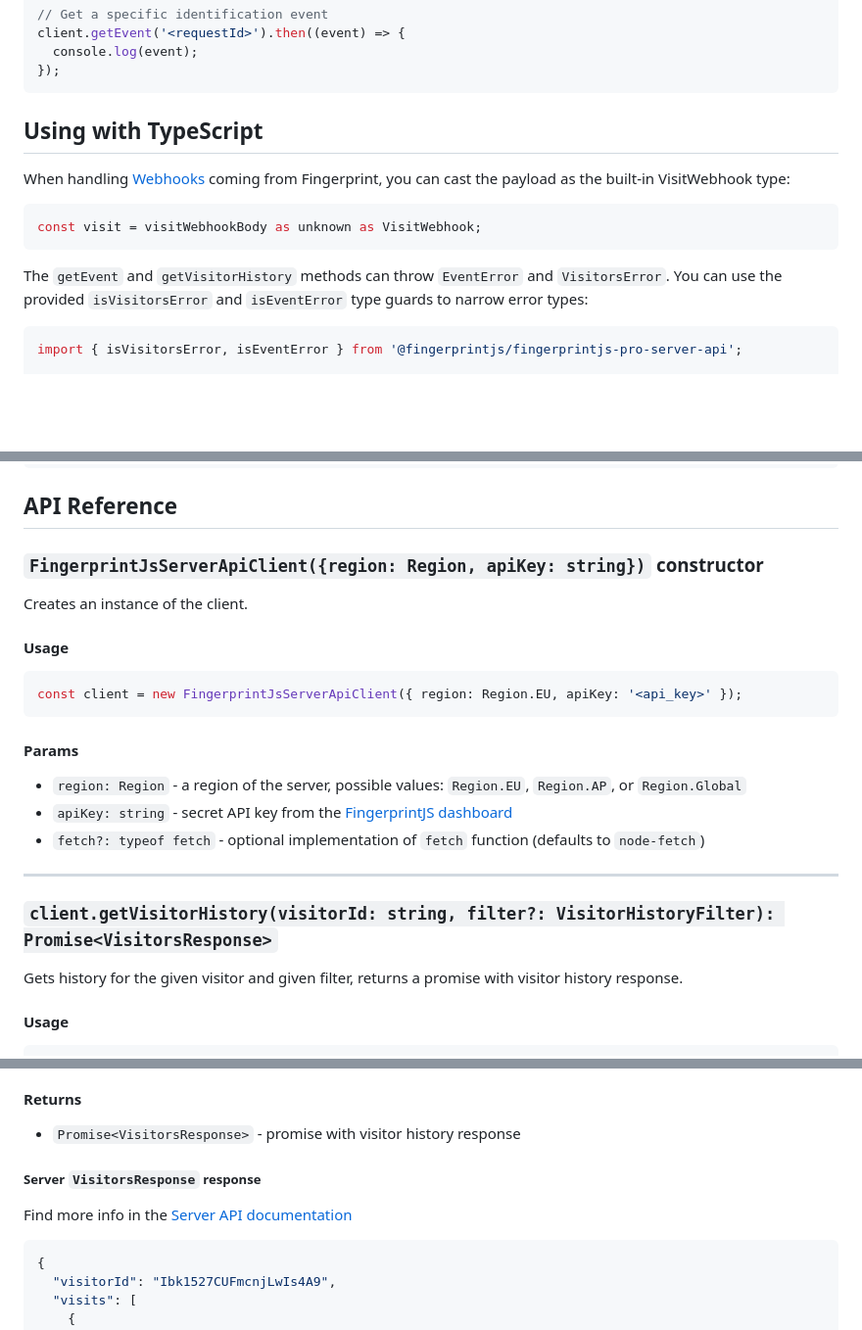
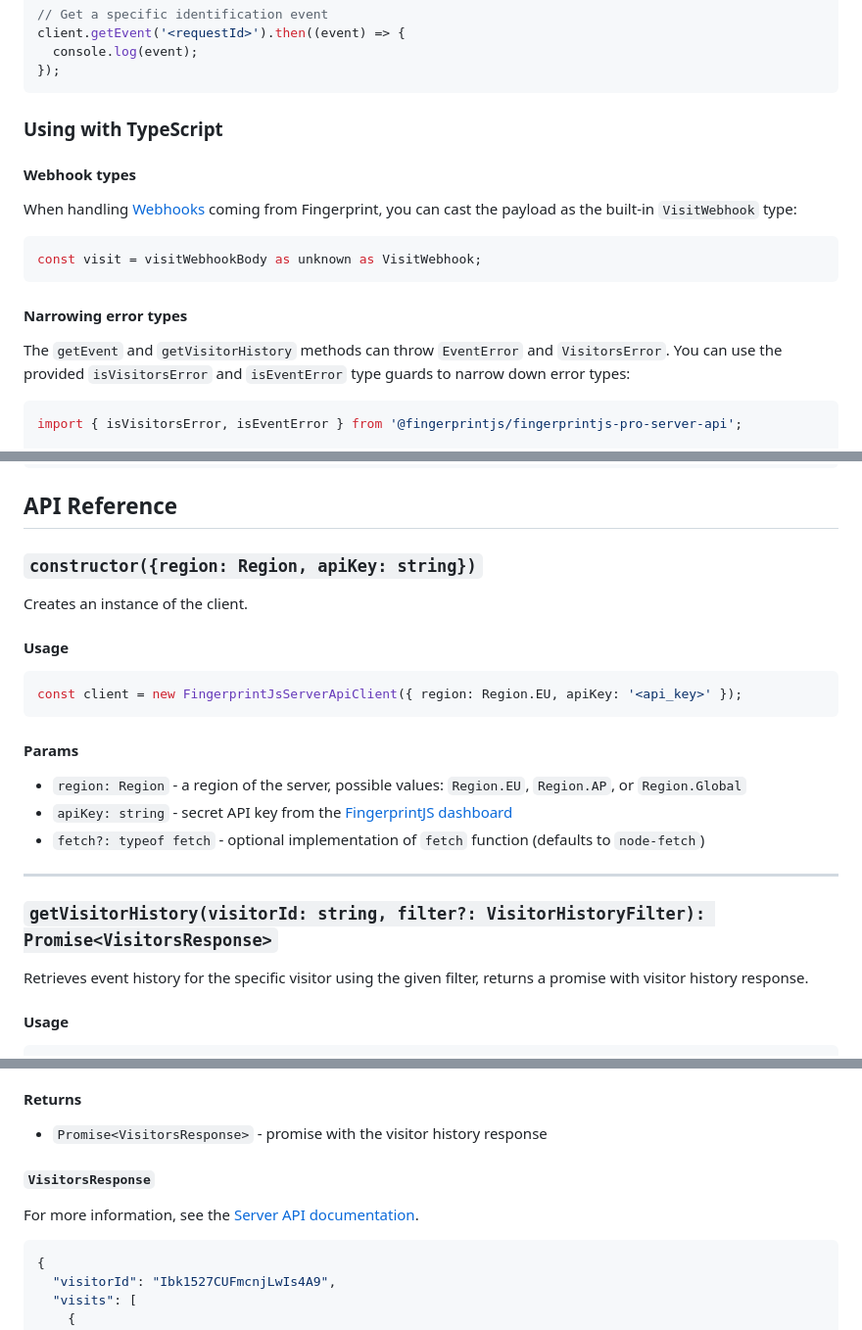
Before and after one commit to fingerprintjs/fingerprintjs-pro-server-api-node-sdk, a Markdown page: readme.md, 3 parts joined by grey strips. Shown at 98% size. Rendered like a GitHub page; blank space fills up the shorter version.

Commit message:
docs(README): more readme polish

````diff
--- a/readme.md
+++ b/readme.md
@@ -95,16 +95,20 @@ client.getEvent('<requestId>').then((event) => {
 });
 ```
 
-## Using with TypeScript
+### Using with TypeScript
 
-When handling [Webhooks](https://dev.fingerprint.com/docs/webhooks) coming from Fingerprint, you can cast the payload as the built-in VisitWebhook type:
+#### Webhook types
+
+When handling [Webhooks](https://dev.fingerprint.com/docs/webhooks) coming from Fingerprint, you can cast the payload as the built-in `VisitWebhook` type:
 
 ```ts
 const visit = visitWebhookBody as unknown as VisitWebhook;
 ```
 
+#### Narrowing error types
+
 The `getEvent` and `getVisitorHistory` methods can throw `EventError` and `VisitorsError`.
-You can use the provided `isVisitorsError` and `isEventError` type guards to narrow error types:
+You can use the provided `isVisitorsError` and `isEventError` type guards to narrow down error types:
 
 ```typescript
 import { isVisitorsError, isEventError } from '@fingerprintjs/fingerprintjs-pro-server-api';
@@ -139,7 +143,7 @@ client
 
 ## API Reference
 
-### `FingerprintJsServerApiClient({region: Region, apiKey: string})` constructor
+### `constructor({region: Region, apiKey: string})`
 
 Creates an instance of the client.
 
@@ -157,9 +161,9 @@ const client = new FingerprintJsServerApiClient({ region: Region.EU, apiKey: '<a
 
 ---
 
-### `client.getVisitorHistory(visitorId: string, filter?: VisitorHistoryFilter): Promise<VisitorsResponse>`
+### `getVisitorHistory(visitorId: string, filter?: VisitorHistoryFilter): Promise<VisitorsResponse>`
 
-Gets history for the given visitor and given filter, returns a promise with visitor history response.
+Retrieves event history for the specific visitor using the given filter, returns a promise with visitor history response.
 
 #### Usage
 
@@ -223,11 +227,11 @@ Properties:
 
 #### Returns
 
-- `Promise<VisitorsResponse>` - promise with visitor history response
+- `Promise<VisitorsResponse>` - promise with the visitor history response
 
-##### Server `VisitorsResponse` response
+##### `VisitorsResponse`
 
-Find more info in the [Server API documentation](https://dev.fingerprint.com/reference/getvisits)
+For more information, see the [Server API documentation](https://dev.fingerprint.com/reference/getvisits).
 
 ```json
 {
````
Also changed, not shown: other parts of readme.md (+8 -8 lines).
